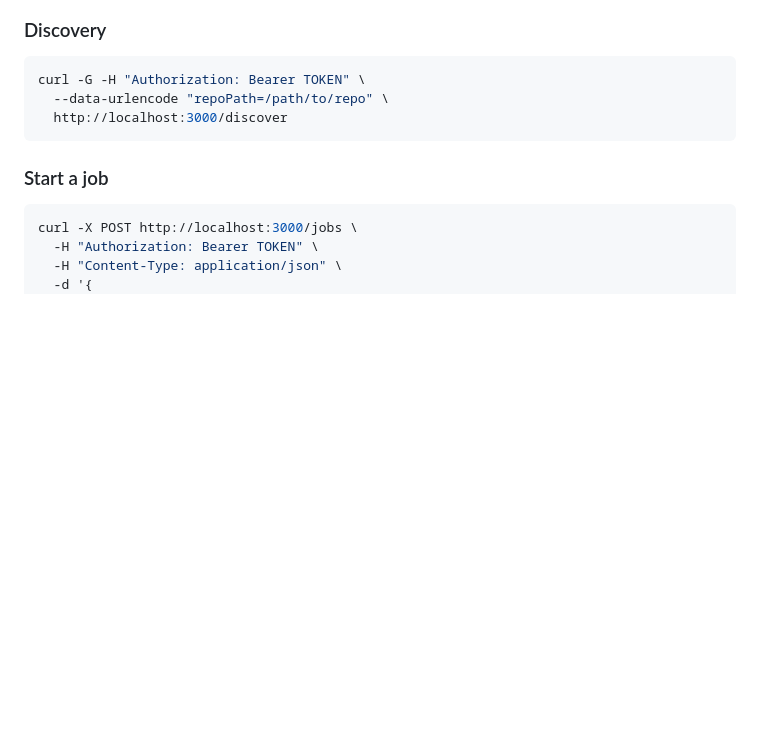
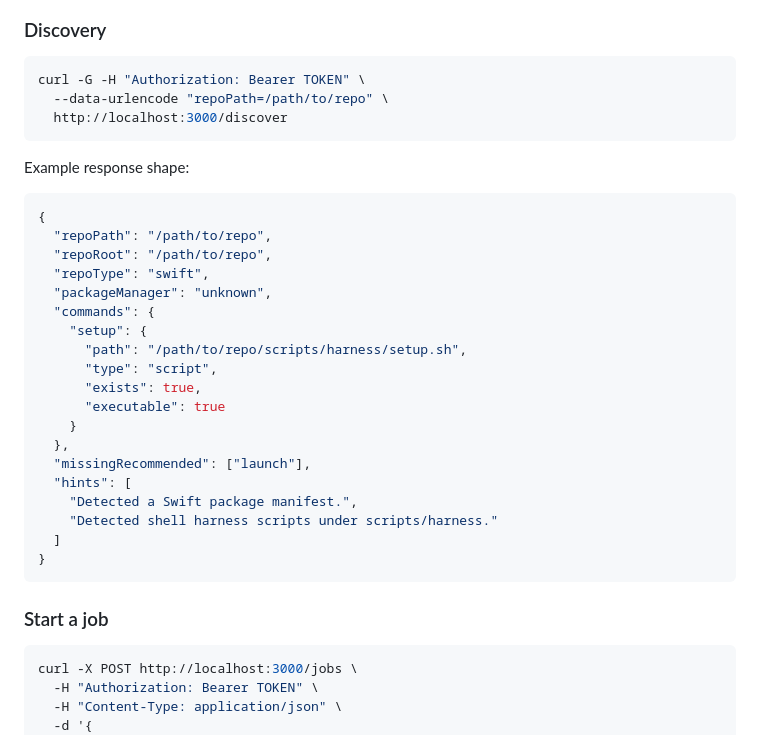
Before and after one commit to coretracker/ios-remote-dev-bridge, a Markdown page: README.md, the part around one of its changes. GitHub-like rendering; blank space fills up the shorter version.

Commit message:
Document discovery response shape and workflow keys

````diff
--- a/README.md
+++ b/README.md
@@ -100,6 +100,30 @@ curl -H "Authorization: Bearer TOKEN" \
 curl -G -H "Authorization: Bearer TOKEN" \
   --data-urlencode "repoPath=/path/to/repo" \
   http://localhost:3000/discover
+```
+
+Example response shape:
+
+```json
+{
+  "repoPath": "/path/to/repo",
+  "repoRoot": "/path/to/repo",
+  "repoType": "swift",
+  "packageManager": "unknown",
+  "commands": {
+    "setup": {
+      "path": "/path/to/repo/scripts/harness/setup.sh",
+      "type": "script",
+      "exists": true,
+      "executable": true
+    }
+  },
+  "missingRecommended": ["launch"],
+  "hints": [
+    "Detected a Swift package manifest.",
+    "Detected shell harness scripts under scripts/harness."
+  ]
+}
 ```
 
 ### Start a job
````
Also changed, not shown: other parts of README.md (+1 -1 lines), docs/API.md (+56 -1 lines).
